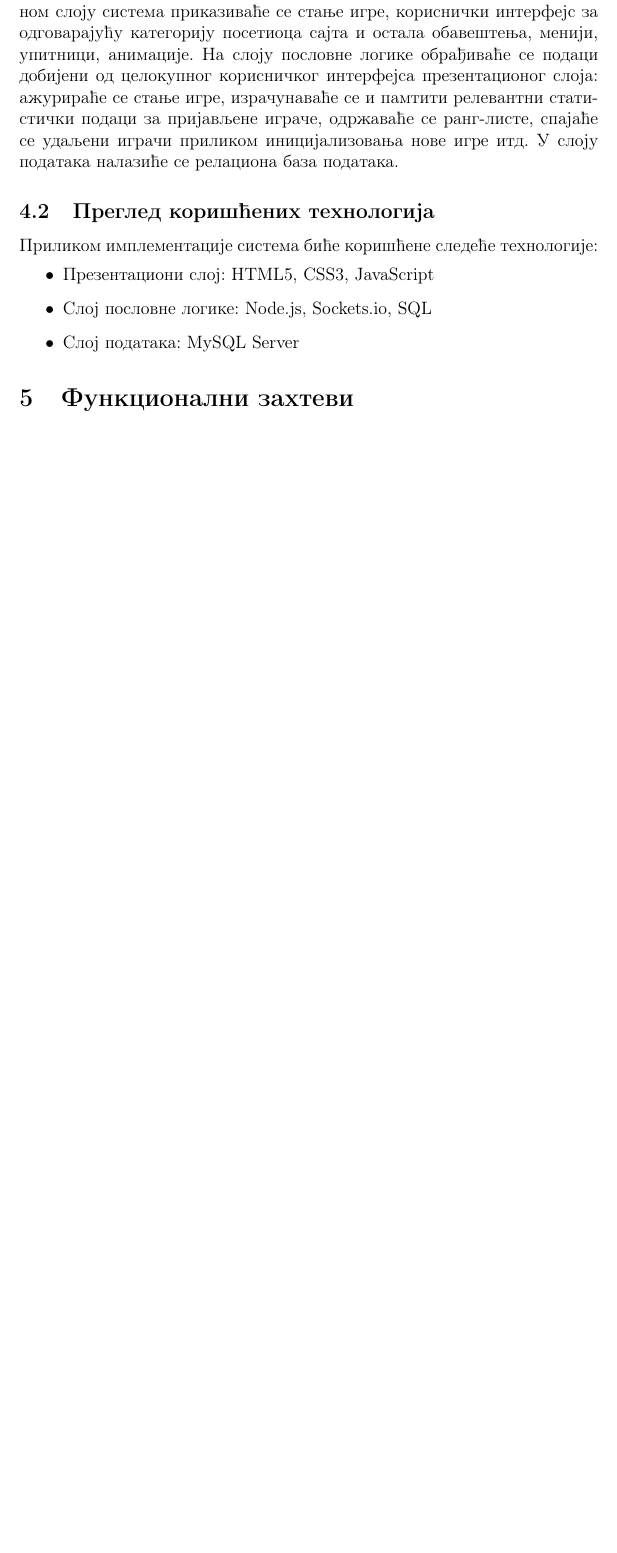
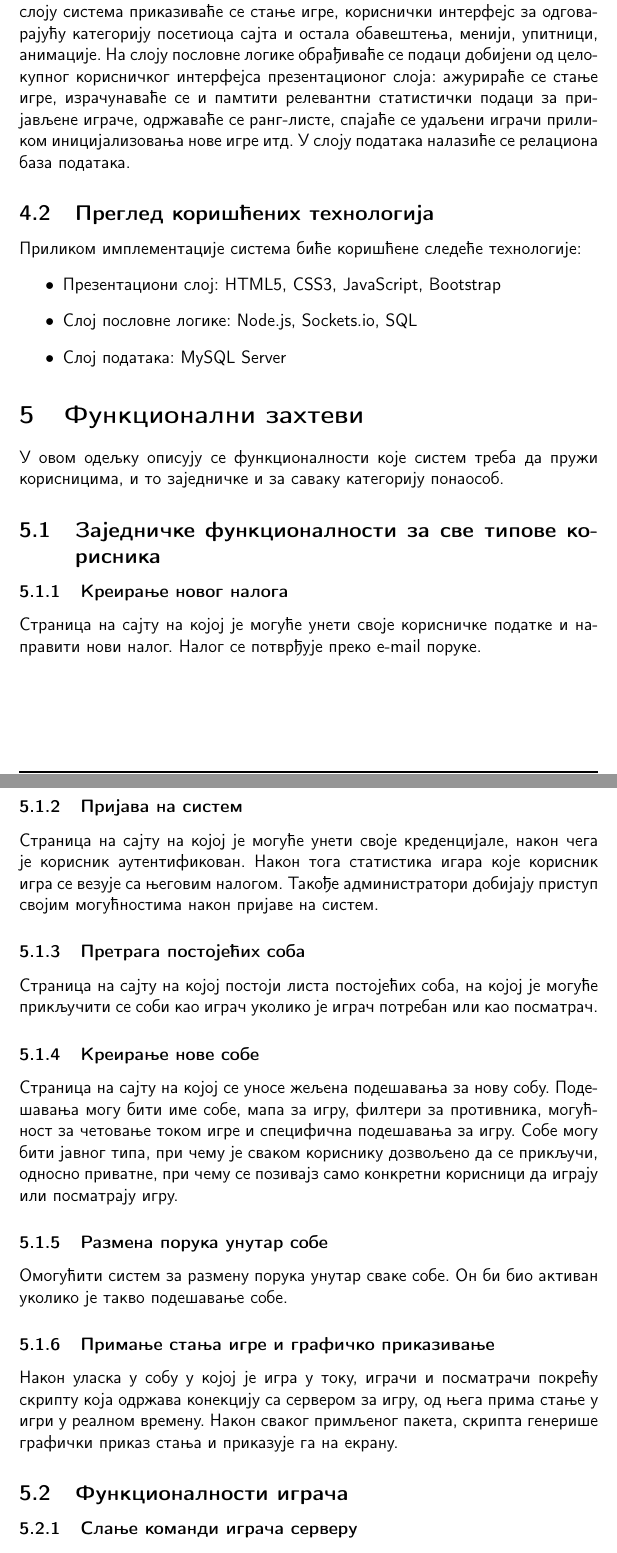
Before and after one commit to NikolaJov96/GravityCrusherOpenshift, a LaTeX document (doc/northstar/northstar.tex, which reads doc/northstar/content.tex): part of page 6 of 7 before the commit and two parts of pages 6 and 7 of 9 after it, the two joined at a grey line, cut so that both start at the same text, the shorter picture padded with empty space. Compiled offline with pdfLaTeX.

Commit message:
Updated .gitignore. Updated NorthStar. Added .pdf files to tracking list.

```diff
--- a/doc/northstar/content.tex
+++ b/doc/northstar/content.tex
@@ -30,12 +31,42 @@
 \subsection{Опис архитектуре система}
 Систем ће бити заснован на трослојној архитектури. На презентационом слоју система приказиваће се стање игре, кориснички интерфејс за одговарајућу категорију посетиоца сајта и остала обавештења, менији, упитници, анимације. На слоју пословне логике обрађиваће се подаци добијени од целокупног корисничког интерфејса презентационог слоја: ажурираће се стање игре, израчунаваће се и памтити релевантни статистички подаци за пријављене играче, одржаваће се ранг-листе, спајаће се удаљени играчи приликом иницијализовања нове игре итд. У слоју података налазиће се релациона база података.
 
+
+
+
+
+
 \subsection{Преглед коришћених технологија}
 Приликом имплементације система биће коришћене следеће технологије:
 \begin{itemize}
-    \item Презентациони слој: HTML5, CSS3, JavaScript
+    \item Презентациони слој: HTML5, CSS3, JavaScript, Bootstrap
     \item Слој пословне логике: Node.js, Sockets.io, SQL
     \item Слој података: MySQL Server
 \end{itemize}
 
 \section{Функционални захтеви}
+У овом одељку описују се функционалности које систем треба да пружи корисницима, и то заједничке и за саваку категорију понаособ.
+
+\subsection{Заједничке функционалности за све типове корисника}
+
+\subsubsection{Креирање новог налога}
+Страница на сајту на којој је могуће унети своје корисничке податке и направити нови налог. Налог се потврђује преко e-mail поруке.
+
+\subsubsection{Пријава на систем}
+Страница на сајту на којој је могуће унети своје креденцијале, након чега је корисник аутентификован. Након тога статистика игара које корисник игра се везује са његовим налогом. Такође администратори добијају приступ својим могућностима након пријаве на систем.
+
+\subsubsection{Претрага постојећих соба}
+Страница на сајту на којој постоји листа постојећих соба, на којој је могуће прикључити се соби као играч уколико је играч потребан или као посматрач.
+
+\subsubsection{Креирање нове собе}
+Страница на сајту на којој се уносе жељена подешавања за нову собу. Подешавања могу бити име собе, мапа за игру, филтери за противника, могућност за четовање током игре и специфична подешавања за игру. Собе могу бити јавног типа, при чему је сваком кориснику дозвољено да се прикључи, односно приватне, при чему се позивајз само конкретни корисници да играју или посматрају игру.
+
+\subsubsection{Размена порука унутар собе}
+Омогућити систем за размену порука унутар сваке собе. Он би био активан уколико је такво подешавање собе.
+
+\subsubsection{Примање стања игре и графичко приказивање}
+Након уласка у собу у којој је игра у току, играчи и посматрачи покрећу скрипту која одржава конекцију са сервером за игру, од њега прима стање у игри у реалном времену. Након сваког примљеног пакета, скрипта генерише графички приказ стања и приказује га на екрану.
+
+\subsection{Функционалности играча}
+
+\subsubsection{Слање команди играча серверу}
--- a/doc/northstar/northstar.tex
+++ b/doc/northstar/northstar.tex
@@ -13,6 +13,7 @@
 % renewed commands
 \renewcommand{\headrulewidth}{2pt}
 \renewcommand{\footrulewidth}{1pt}
+\renewcommand{\familydefault}{\sfdefault}
 
 \addto\captionsrussian{
   \renewcommand{\contentsname}
```
Also changed, not shown: doc/northstar/northstar.pdf (added), doc/northstar/content.tex (31 more changed lines), 1 other file.
